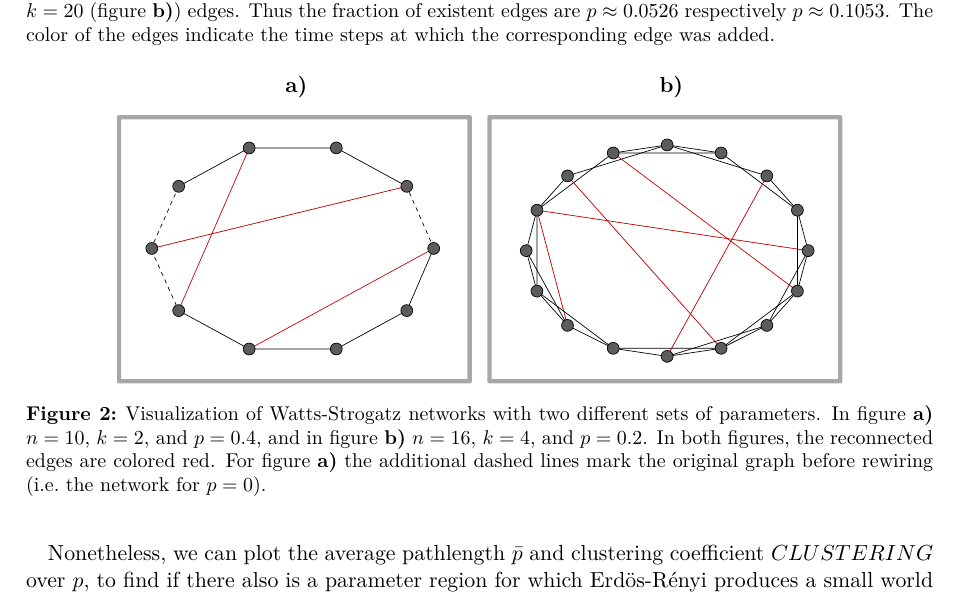
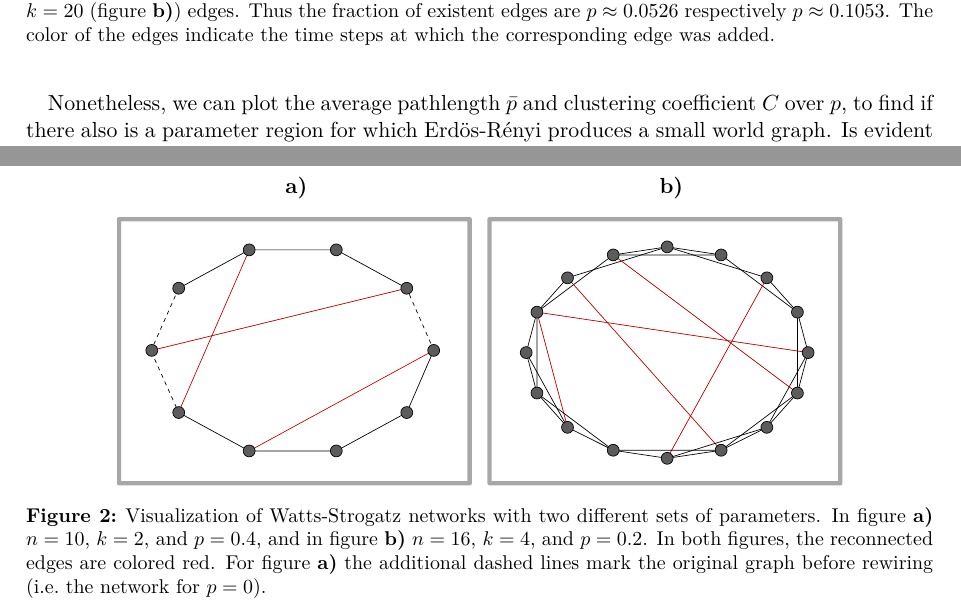
Before and after one commit to thomastaudt/Network-Science, a LaTeX document (A/latex/protocol.tex): part of page 4 of 11 before the commit and two parts of pages 4 and 5 of 11 after it, the two joined at a grey line, cut so that both start at the same text. Compiled offline with pdfLaTeX.

Commit message:
text for 2d strogatz

```diff
--- a/A/latex/protocol.tex
+++ b/A/latex/protocol.tex
@@ -63,7 +63,7 @@ To find out under which conditions a Watts-Strogatz graph fulfills the small wor
 
 We would like to make an analgue investigation for Erdös-Rényi graphs. However, we cannot directly compare the behaviour of Erdös-Rényi and Watts-Strogatz networks with respect to $p$, because the parameter describes two totally different things in those models: For Erdös-Rényi, the number of edges depends on $p$. In particular, $p=0$ implies an edgefree graph, so the average path length is undefined.
 
-Nonetheless, we can plot the average pathlength $\bar{p}$ and clustering coefficient $CLUSTERING$ over $p$, to find if there also is a parameter region for which Erdös-Rényi produces a small world graph. Is evident in figure \ref{}, there is none.
+Nonetheless, we can plot the average pathlength $\bar{p}$ and clustering coefficient $C$ over $p$, to find if there also is a parameter region for which Erdös-Rényi produces a small world graph. Is evident in figure, the only way to achieve
 
 \subsection{Watts-Strogatz on a Regular Grid}
 Finally, we investiage the Watts Strogatz algorithm applied to regular grid instead of a ring topology. We limited our investigation to square lattices with a manhatten metric. We chose the parameter $k$ to denote the maximum length of the initial connections, i.e. every grid node is connected to every other node within a circle of radius $k$. We then rewire edges with probability $p$. Such a grid is visualized in fig. \ref{}.
```
Also changed, not shown: A/latex/protocol.tex (3 more changed lines).
